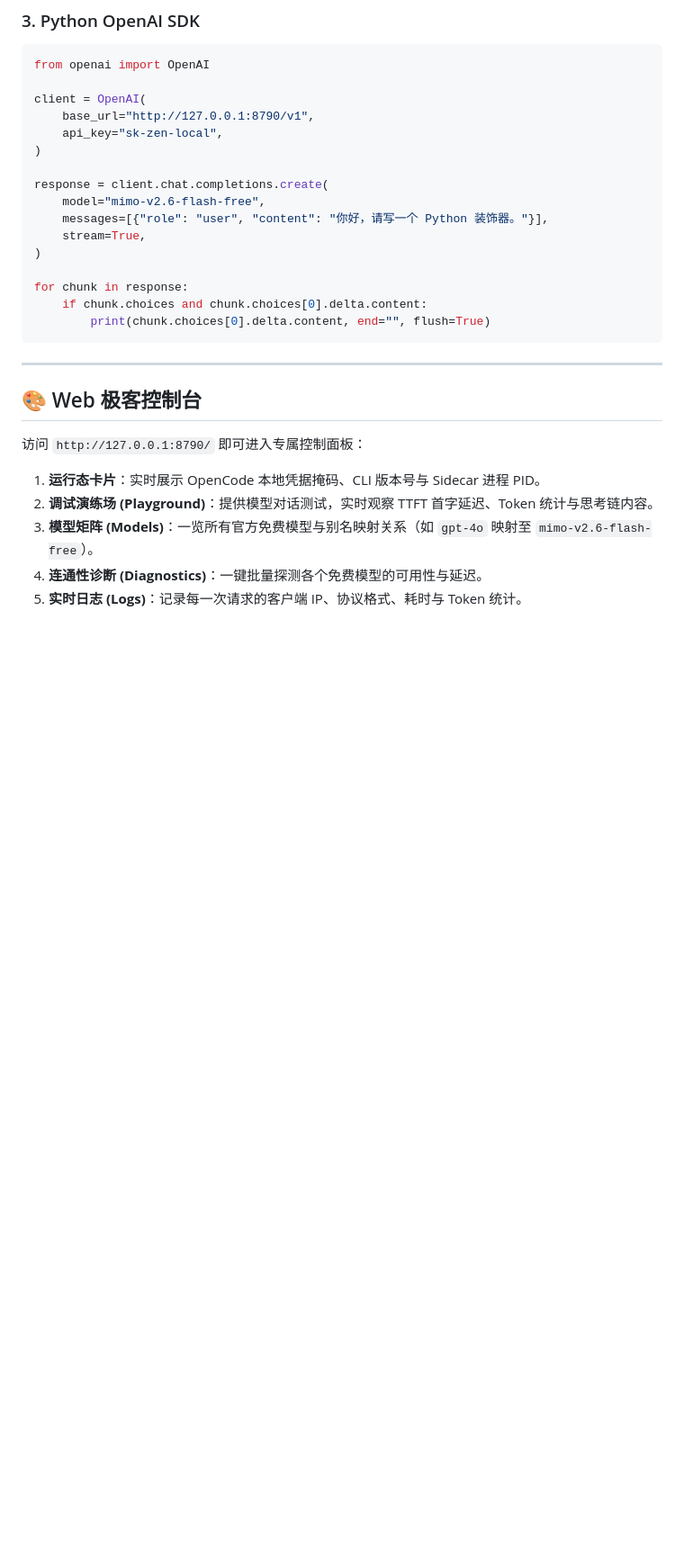
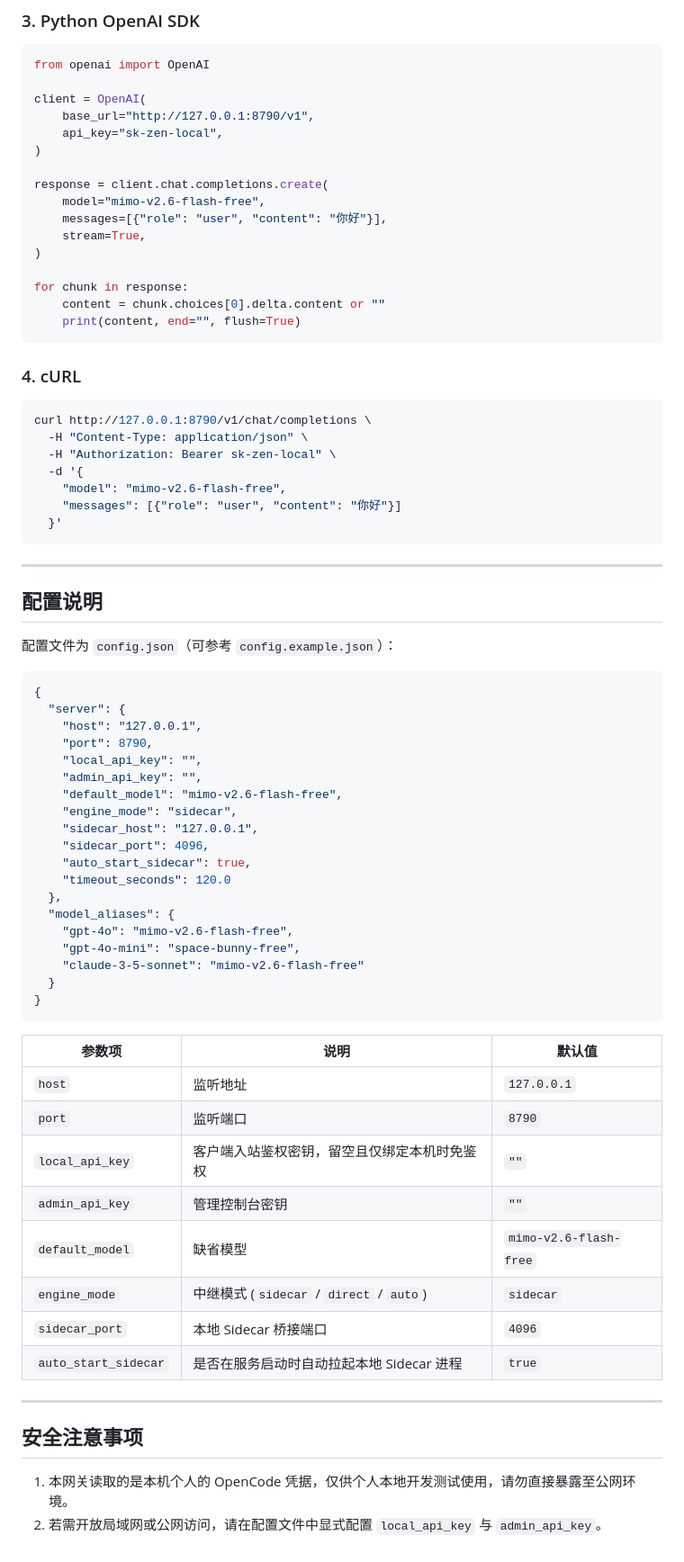
Before and after one commit to ChenXy317/Zen_Gateway, a Markdown page: README.md, the part around one of its changes. Shown at 90% size. Drawn GitHub-style; blank space fills up the shorter version.

````diff
--- a/README.md
+++ b/README.md
@@ -117,22 +99,68 @@ client = OpenAI(
 
 response = client.chat.completions.create(
     model="mimo-v2.6-flash-free",
-    messages=[{"role": "user", "content": "你好，请写一个 Python 装饰器。"}],
+    messages=[{"role": "user", "content": "你好"}],
     stream=True,
 )
 
 for chunk in response:
-    if chunk.choices and chunk.choices[0].delta.content:
-        print(chunk.choices[0].delta.content, end="", flush=True)
+    content = chunk.choices[0].delta.content or ""
+    print(content, end="", flush=True)
+```
+
+### 4. cURL
+```bash
+curl http://127.0.0.1:8790/v1/chat/completions \
+  -H "Content-Type: application/json" \
+  -H "Authorization: Bearer sk-zen-local" \
+  -d '{
+    "model": "mimo-v2.6-flash-free",
+    "messages": [{"role": "user", "content": "你好"}]
+  }'
 ```
 
 ---
 
-## 🎨 Web 极客控制台
+## 配置说明
 
-访问 `http://127.0.0.1:8790/` 即可进入专属控制面板：
-1. **运行态卡片**：实时展示 OpenCode 本地凭据掩码、CLI 版本号与 Sidecar 进程 PID。
-2. **调试演练场 (Playground)**：提供模型对话测试，实时观察 TTFT 首字延迟、Token 统计与思考链内容。
-3. **模型矩阵 (Models)**：一览所有官方免费模型与别名映射关系（如 `gpt-4o` 映射至 `mimo-v2.6-flash-free`）。
-4. **连通性诊断 (Diagnostics)**：一键批量探测各个免费模型的可用性与延迟。
-5. **实时日志 (Logs)**：记录每一次请求的客户端 IP、协议格式、耗时与 Token 统计。
+配置文件为 `config.json`（可参考 `config.example.json`）：
+
+```json
+{
+  "server": {
+    "host": "127.0.0.1",
+    "port": 8790,
+    "local_api_key": "",
+    "admin_api_key": "",
+    "default_model": "mimo-v2.6-flash-free",
+    "engine_mode": "sidecar",
+    "sidecar_host": "127.0.0.1",
+    "sidecar_port": 4096,
+    "auto_start_sidecar": true,
+    "timeout_seconds": 120.0
+  },
+  "model_aliases": {
+    "gpt-4o": "mimo-v2.6-flash-free",
+    "gpt-4o-mini": "space-bunny-free",
+    "claude-3-5-sonnet": "mimo-v2.6-flash-free"
+  }
+}
+```
+
+| 参数项 | 说明 | 默认值 |
+|---|---|---|
+| `host` | 监听地址 | `127.0.0.1` |
+| `port` | 监听端口 | `8790` |
+| `local_api_key` | 客户端入站鉴权密钥，留空且仅绑定本机时免鉴权 | `""` |
+| `admin_api_key` | 管理控制台密钥 | `""` |
+| `default_model` | 缺省模型 | `mimo-v2.6-flash-free` |
+| `engine_mode` | 中继模式 (`sidecar` / `direct` / `auto`) | `sidecar` |
+| `sidecar_port` | 本地 Sidecar 桥接端口 | `4096` |
+| `auto_start_sidecar` | 是否在服务启动时自动拉起本地 Sidecar 进程 | `true` |
+
+---
+
+## 安全注意事项
+
+1. 本网关读取的是本机个人的 OpenCode 凭据，仅供个人本地开发测试使用，请勿直接暴露至公网环境。
+2. 若需开放局域网或公网访问，请在配置文件中显式配置 `local_api_key` 与 `admin_api_key`。
````
Also changed, not shown: other parts of README.md (+61 -79 lines).
